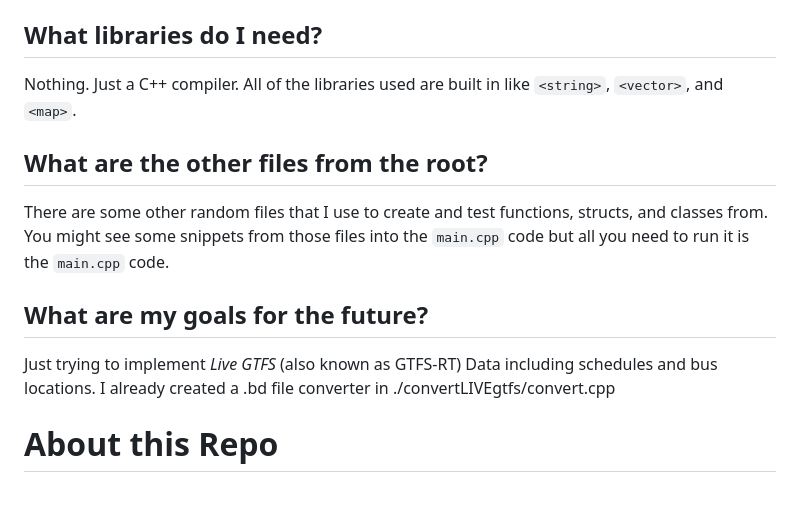
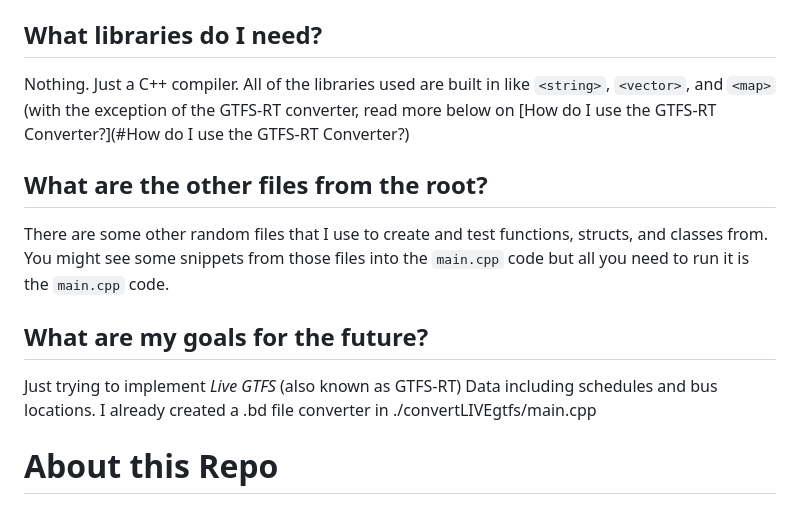
Before and after one commit to JettM9104/GTFS-Parser, a Markdown page: README.md, the part around the change. GitHub-like rendering.

```diff
--- a/README.md
+++ b/README.md
@@ -9,13 +9,13 @@ Create a folder in the folder labelled `data` or wherever you want and change th
 If you are in pain reading this code just copy it and improve it. I don't care about licencing; Just do whatever you want with it. Go wild. (read [`licence.md`](licence.md))
 
 ## What libraries do I need?
-Nothing. Just a C++ compiler. All of the libraries used are built in like `<string>`, `<vector>`, and `<map>`.
+Nothing. Just a C++ compiler. All of the libraries used are built in like `<string>`, `<vector>`, and `<map>` (with the exception of the GTFS-RT converter, read more below on [How do I use the GTFS-RT Converter?](#How do I use the GTFS-RT Converter?)
 
 ## What are the other files from the root?
 There are some other random files that I use to create and test functions, structs, and classes from. You might see some snippets from those files into the `main.cpp` code but all you need to run it is the `main.cpp` code.
 
 ## What are my goals for the future?
-Just trying to implement *Live GTFS* (also known as GTFS-RT) Data including schedules and bus locations. I already created a .bd file converter in ./convertLIVEgtfs/convert.cpp
+Just trying to implement *Live GTFS* (also known as GTFS-RT) Data including schedules and bus locations. I already created a .bd file converter in ./convertLIVEgtfs/main.cpp
 
 # About this Repo
 
```
